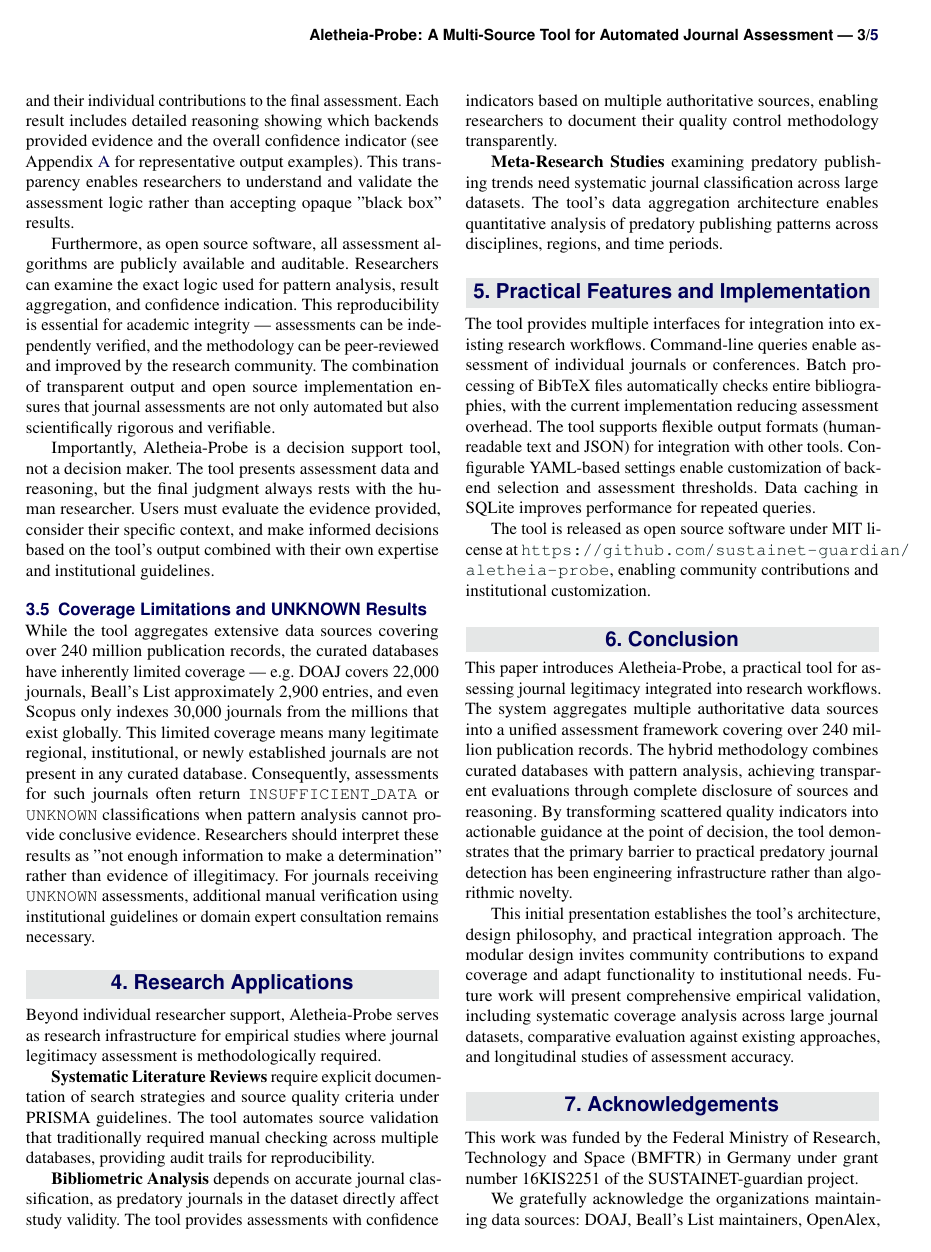
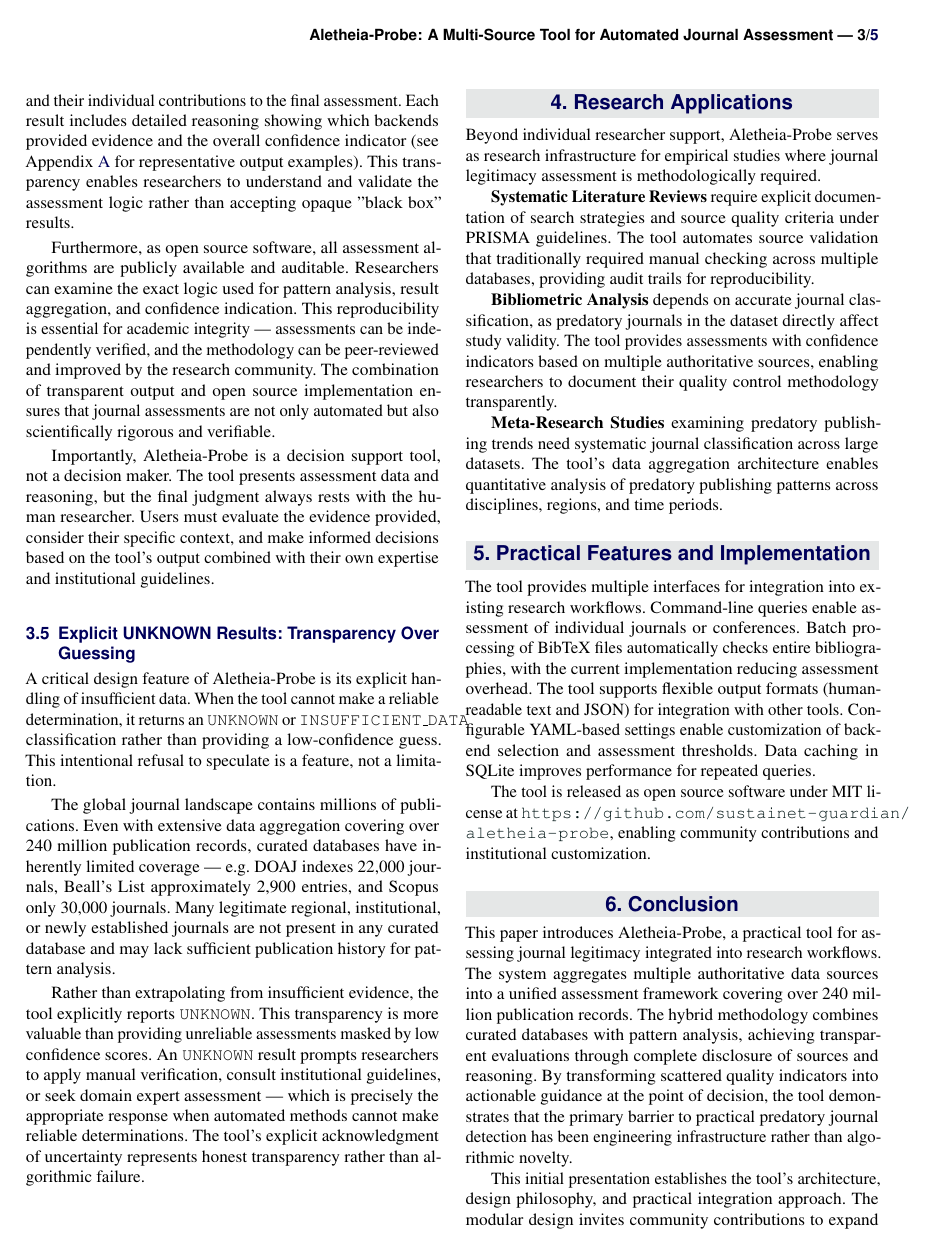
Before and after one commit to sustainet-guardian/aletheia-probe, a LaTeX document (docs/arxiv-tool-description/AletheiaProbe-short.tex): page 3 of 5. Compiled offline with pdfLaTeX.

Commit message:
docs: reframe UNKNOWN results as transparency feature
Completely rewrote section on UNKNOWN results to present them as an
intentional design feature rather than a limitation to apologize for.
Changed title from "Coverage Limitations and UNKNOWN Results" to
"Explicit UNKNOWN Results: Transparency Over Guessing".

Key changes:
- Opens by stating this is a "critical design feature" and "intentional
  refusal to speculate is a feature, not a limitation"
- Emphasizes that explicit UNKNOWN is more valuable than unreliable
  low-confidence guesses
- Frames UNKNOWN as prompting appropriate manual verification
- Concludes that explicit uncertainty represents "honest transparency
  rather than algorithmic failure"

This positions the tool's refusal to guess as a strength that provides
real value to researchers, consistent with the decision support
philosophy established elsewhere in the paper.

[AI-assisted]

```diff
--- a/docs/arxiv-tool-description/AletheiaProbe-short.tex
+++ b/docs/arxiv-tool-description/AletheiaProbe-short.tex
@@ -273,21 +273,33 @@ the evidence provided, consider their specific context, and make
 informed decisions based on the tool's output combined with their own
 expertise and institutional guidelines.
 
-\subsection{Coverage Limitations and UNKNOWN Results}
-While the tool aggregates extensive data sources covering over 240
-million publication records, the curated databases have inherently
-limited coverage --- e.g.~DOAJ covers 22,000 journals, Beall's List
-approximately 2,900 entries, and even Scopus only indexes 30,000
-journals from the millions that exist globally. This limited coverage
-means many legitimate regional, institutional, or newly established
-journals are not present in any curated database. Consequently,
-assessments for such journals often return \texttt{INSUFFICIENT\_DATA}
-or \texttt{UNKNOWN} classifications when pattern analysis cannot
-provide conclusive evidence. Researchers should interpret these
-results as "not enough information to make a determination" rather
-than evidence of illegitimacy. For journals receiving \texttt{UNKNOWN}
-assessments, additional manual verification using institutional
-guidelines or domain expert consultation remains necessary.
+\subsection{Explicit UNKNOWN Results: Transparency Over Guessing}
+
+A critical design feature of Aletheia-Probe is its explicit handling
+of insufficient data. When the tool cannot make a reliable
+determination, it returns an \texttt{UNKNOWN} or
+\texttt{INSUFFICIENT\_DATA} classification rather than providing a
+low-confidence guess. This intentional refusal to speculate is a
+feature, not a limitation.
+
+The global journal landscape contains millions of publications. Even
+with extensive data aggregation covering over 240 million publication
+records, curated databases have inherently limited coverage ---
+e.g.~DOAJ indexes 22,000 journals, Beall's List approximately 2,900
+entries, and Scopus only 30,000 journals. Many legitimate regional,
+institutional, or newly established journals are not present in any
+curated database and may lack sufficient publication history for
+pattern analysis.
+
+Rather than extrapolating from insufficient evidence, the tool
+explicitly reports \texttt{UNKNOWN}. This transparency is more
+valuable than providing unreliable assessments masked by low
+confidence scores. An \texttt{UNKNOWN} result prompts researchers to
+apply manual verification, consult institutional guidelines, or seek
+domain expert assessment --- which is precisely the appropriate
+response when automated methods cannot make reliable determinations.
+The tool's explicit acknowledgment of uncertainty represents honest
+transparency rather than algorithmic failure.
 
 \section{Research Applications}
 
```
